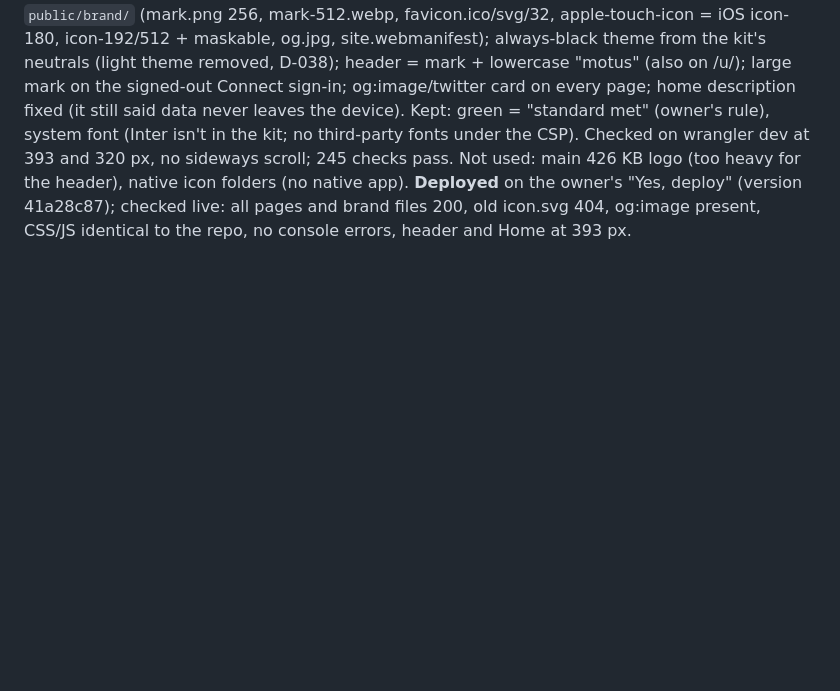
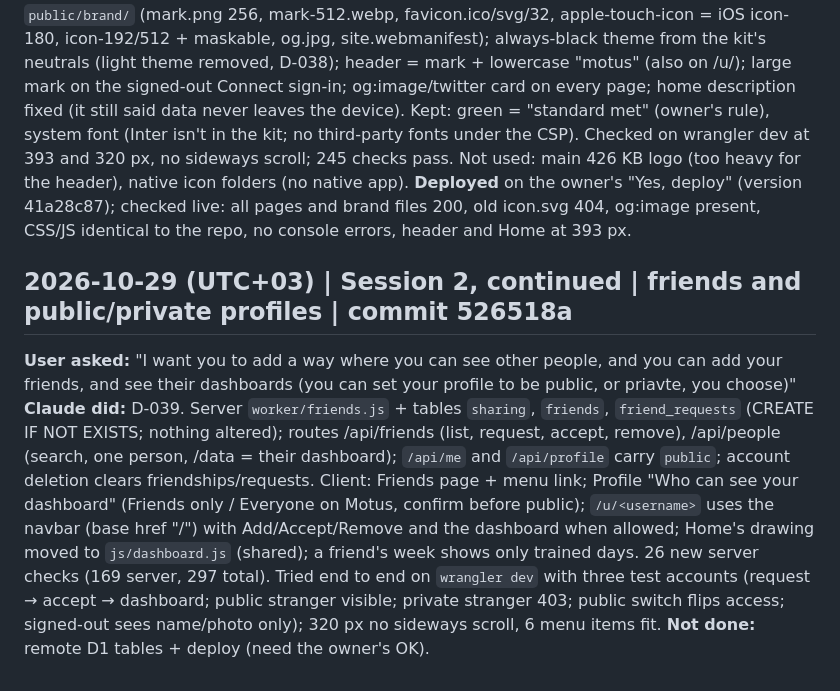
Before and after one commit to alyamiMohd/motusapp, a Markdown page: .handoff/conversation-log.md, the part around the change. Drawn GitHub-style; blank space fills up the shorter version.

Commit message:
chore(handoff): update session context: friends built, deploy pending
Co-Authored-By: Claude Opus 5.5 <noreply@anthropic.com>

```diff
--- a/.handoff/conversation-log.md
+++ b/.handoff/conversation-log.md
@@ -138,3 +138,8 @@
 **User asked:** `/handoff resume alyamimohd/motusapp`; "open the website let me review" (opened live at 393×852 in the Browser pane); then attached `Motus_Production_Brand_Kit.zip` with a handoff: black-and-white, the cape-and-orb mark, deep black, white type, gray dividers, few effects; use `logos/motus-main-transparent.png`, iOS/Android icons, favicon, `brand/tokens.css`, social card; "Now use this branding".
 **Claude did:** extracted the kit (outside the repo), copied a small set into `public/brand/` (mark.png 256, mark-512.webp, favicon.ico/svg/32, apple-touch-icon = iOS icon-180, icon-192/512 + maskable, og.jpg, site.webmanifest); always-black theme from the kit's neutrals (light theme removed, D-038); header = mark + lowercase "motus" (also on /u/<name>); large mark on the signed-out Connect sign-in; og:image/twitter card on every page; home description fixed (it still said data never leaves the device). Kept: green = "standard met" (owner's rule), system font (Inter isn't in the kit; no third-party fonts under the CSP). Checked on wrangler dev at 393 and 320 px, no sideways scroll; 245 checks pass. Not used: main 426 KB logo (too heavy for the header), native icon folders (no native app).
 **Deployed** on the owner's "Yes, deploy" (version 41a28c87); checked live: all pages and brand files 200, old icon.svg 404, og:image present, CSS/JS identical to the repo, no console errors, header and Home at 393 px.
+
+## 2026-10-29 (UTC+03) | Session 2, continued | friends and public/private profiles | commit 526518a
+**User asked:** "I want you to add a way where you can see other people, and you can add your friends, and see their dashboards (you can set your profile to be public, or priavte, you choose)"
+**Claude did:** D-039. Server `worker/friends.js` + tables `sharing`, `friends`, `friend_requests` (CREATE IF NOT EXISTS; nothing altered); routes /api/friends (list, request, accept, remove), /api/people (search, one person, /data = their dashboard); `/api/me` and `/api/profile` carry `public`; account deletion clears friendships/requests. Client: Friends page + menu link; Profile "Who can see your dashboard" (Friends only / Everyone on Motus, confirm before public); `/u/<username>` uses the navbar (base href "/") with Add/Accept/Remove and the dashboard when allowed; Home's drawing moved to `js/dashboard.js` (shared); a friend's week shows only trained days. 26 new server checks (169 server, 297 total). Tried end to end on `wrangler dev` with three test accounts (request → accept → dashboard; public stranger visible; private stranger 403; public switch flips access; signed-out sees name/photo only); 320 px no sideways scroll, 6 menu items fit.
+**Not done:** remote D1 tables + deploy (need the owner's OK).
```
Also changed, not shown: .handoff/RESUME.md (+1 -1 lines), .handoff/decisions.md (+1 -0 lines).
